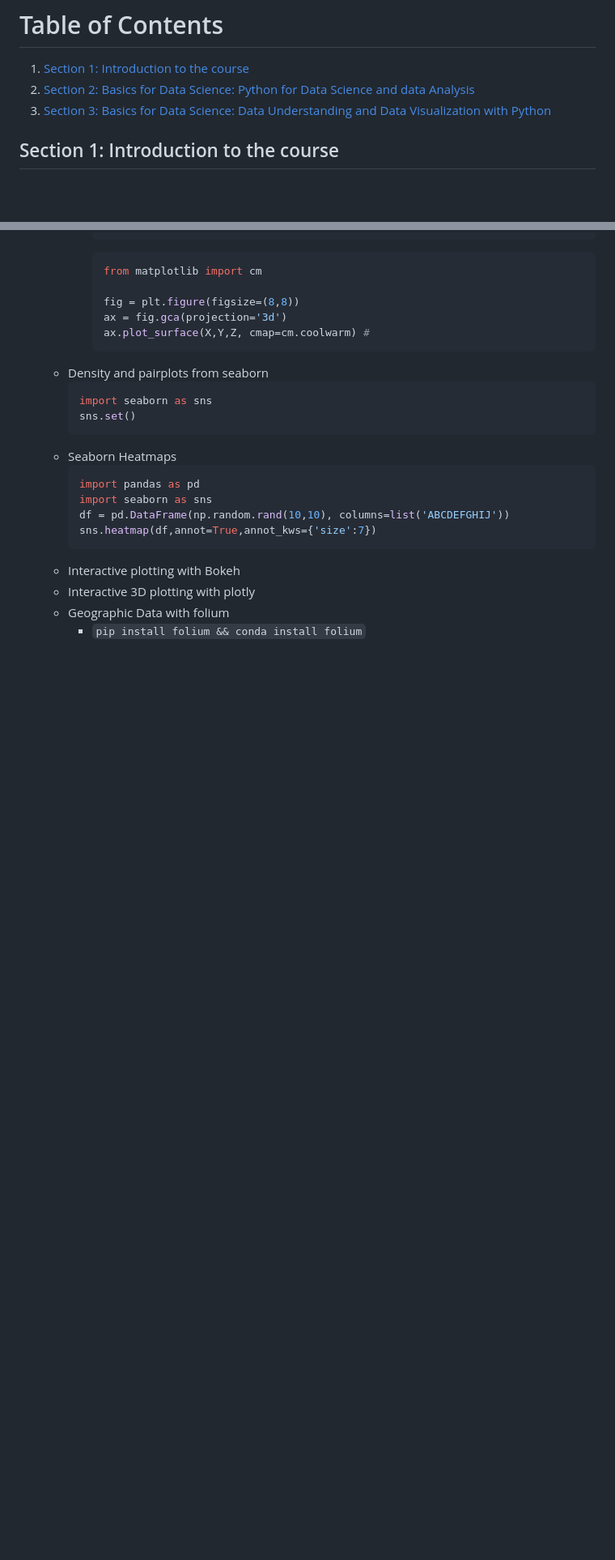
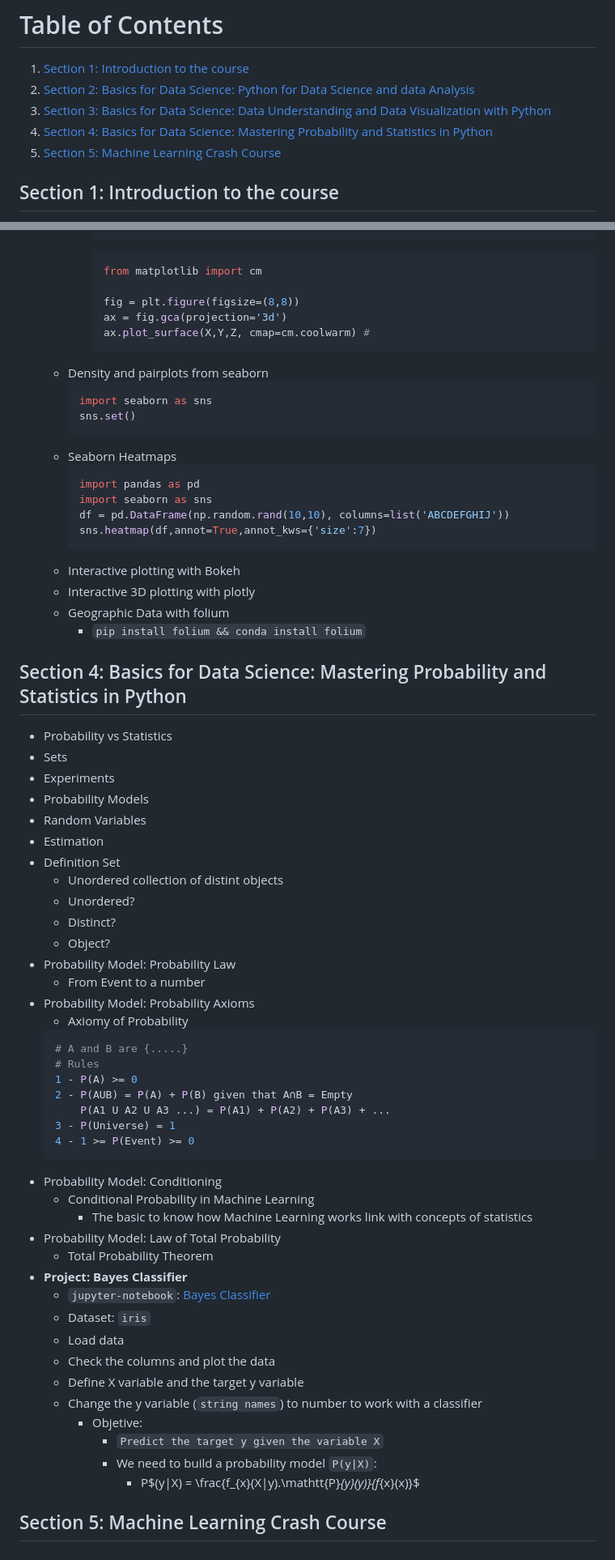
Before and after one commit to andvsilva/data_science_journey, a Markdown page: course_ds/README.md, 2 parts joined by grey strips. Shown at 81% size. Drawn GitHub-style; blank space fills up the shorter version.

Commit message:
course ds -> 43.32% done so far, Prob and Stats

````diff
--- a/course_ds/README.md
+++ b/course_ds/README.md
@@ -63,6 +63,8 @@ Data Science & Machine Learning](https://chrisalbon.com/#machine_learning)
 1. [Section 1: Introduction to the course]()
 2. [Section 2: Basics for Data Science: Python for Data Science and data Analysis]()
 3. [Section 3: Basics for Data Science: Data Understanding and Data Visualization with Python]()
+4. [Section 4: Basics for Data Science: Mastering Probability and Statistics in Python]()
+5. [Section 5: Machine Learning Crash Course]()
 
 ## Section 1: Introduction to the course
 
@@ -177,3 +179,48 @@ Data Science & Machine Learning](https://chrisalbon.com/#machine_learning)
   - Interactive 3D plotting with plotly
   - Geographic Data with folium
     - ```pip install folium && conda install folium```
+
+## Section 4: Basics for Data Science: Mastering Probability and Statistics in Python
+
+- Probability vs Statistics
+- Sets
+- Experiments
+- Probability Models
+- Random Variables
+- Estimation
+- Definition Set
+  - Unordered collection of distint objects
+  - Unordered?
+  - Distinct?
+  - Object?
+- Probability Model: Probability Law
+  - From Event to a number
+- Probability Model: Probability Axioms
+  - Axiomy of Probability
+  ```bash
+  # A and B are {.....}
+  # Rules
+  1 - P(A) >= 0
+  2 - P(AUB) = P(A) + P(B) given that A∩B = Empty
+      P(A1 U A2 U A3 ...) = P(A1) + P(A2) + P(A3) + ...
+  3 - P(Universe) = 1
+  4 - 1 >= P(Event) >= 0
+  ```
+- Probability Model: Conditioning
+  - Conditional Probability in Machine Learning
+    - The basic to know how Machine Learning works link with concepts of statistics
+- Probability Model: Law of Total Probability
+  - Total Probability Theorem
+- **Project: Bayes Classifier**
+  - ```jupyter-notebook```: [Bayes Classifier](/course_ds/notebooks/Project_Bayes/Bayes_classifier.ipynb)
+  - Dataset: ```iris```
+  - Load data
+  - Check the columns and plot the data
+  - Define X variable and the target y variable
+  - Change the y variable (```string names```) to number to work with a classifier
+    - Objetive:
+      - ```Predict the target y given the variable X```
+      - We need to build a probability model ```P(y|X)```:
+        - P$(y|X) = \frac{f_{x}(X|y).\mathtt{P}_{y}(y)}{f_{x}(x)}$
+
+## Section 5: Machine Learning Crash Course
````
Also changed, not shown: images/VennDiagrams.png (added), 3 other files.
